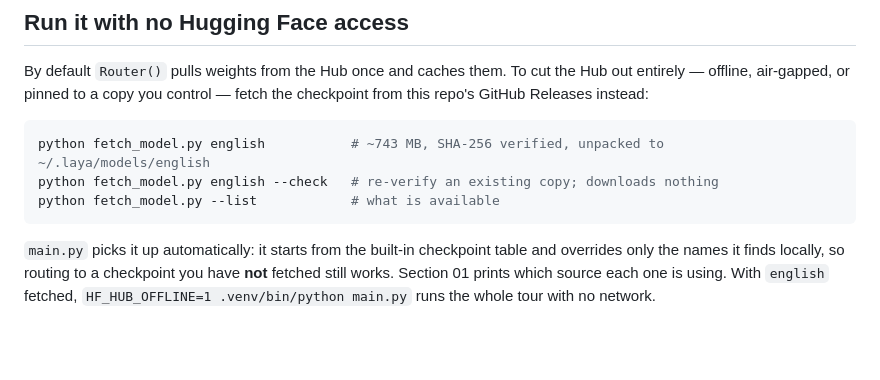
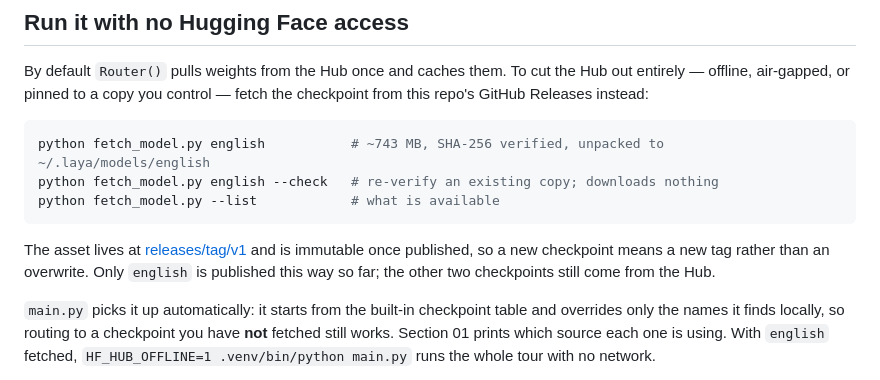
Before and after one commit to machinelearning2014/laya-how-to, a Markdown page: README.md, the part around the change. Rendered like a GitHub page; blank space fills up the shorter version.

````diff
--- a/README.md
+++ b/README.md
@@ -91,6 +91,10 @@ python fetch_model.py english --check   # re-verify an existing copy; downloads
 python fetch_model.py --list            # what is available
 ```
 
+The asset lives at [releases/tag/v1](https://github.com/machinelearning2014/laya-how-to/releases/tag/v1)
+and is immutable once published, so a new checkpoint means a new tag rather than an overwrite.
+Only `english` is published this way so far; the other two checkpoints still come from the Hub.
+
 `main.py` picks it up automatically: it starts from the built-in checkpoint table and
 overrides only the names it finds locally, so routing to a checkpoint you have **not**
 fetched still works. Section 01 prints which source each one is using. With `english`
````
Also changed, not shown: CLAUDE.md (+9 -0 lines).
